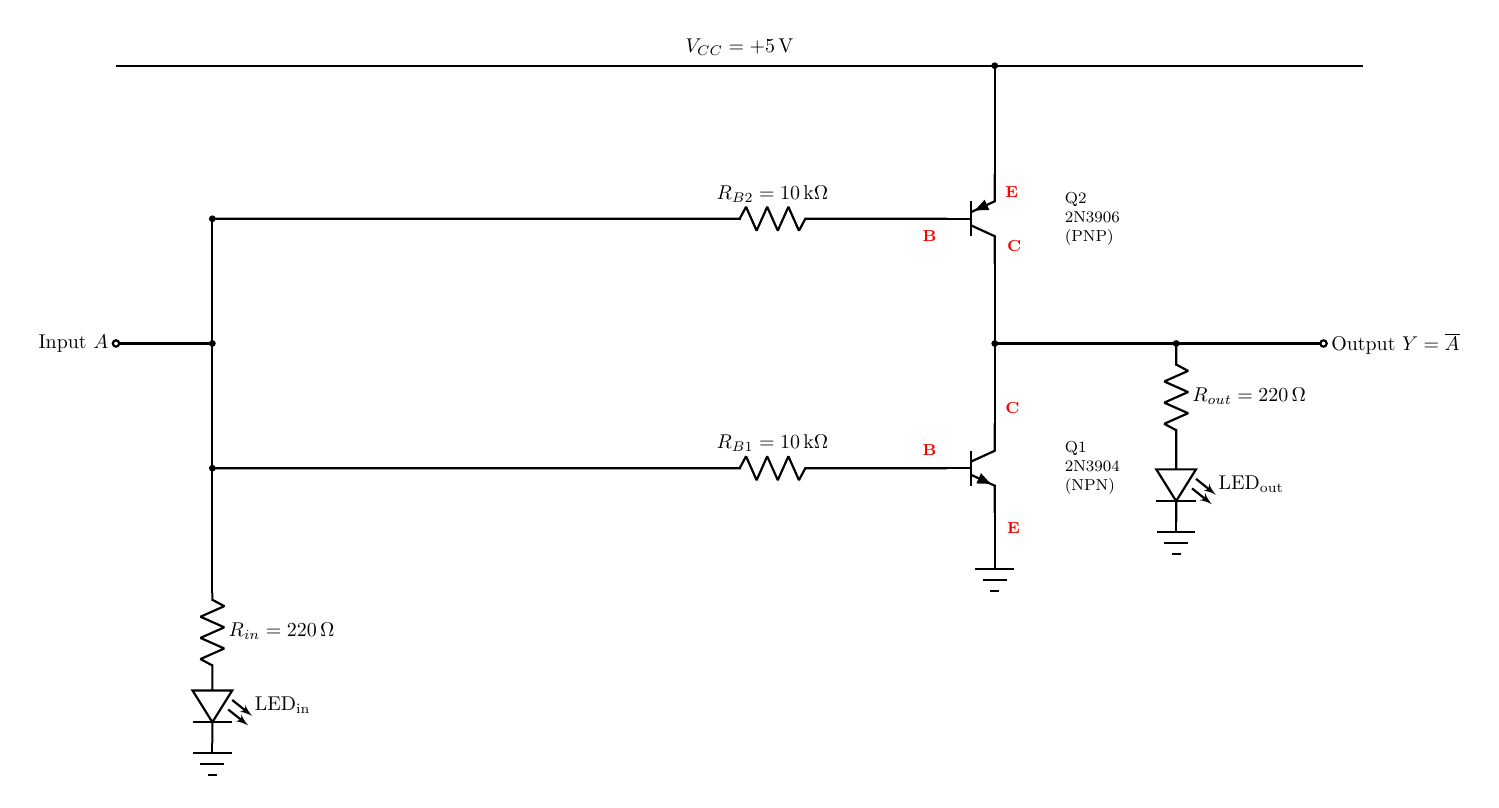
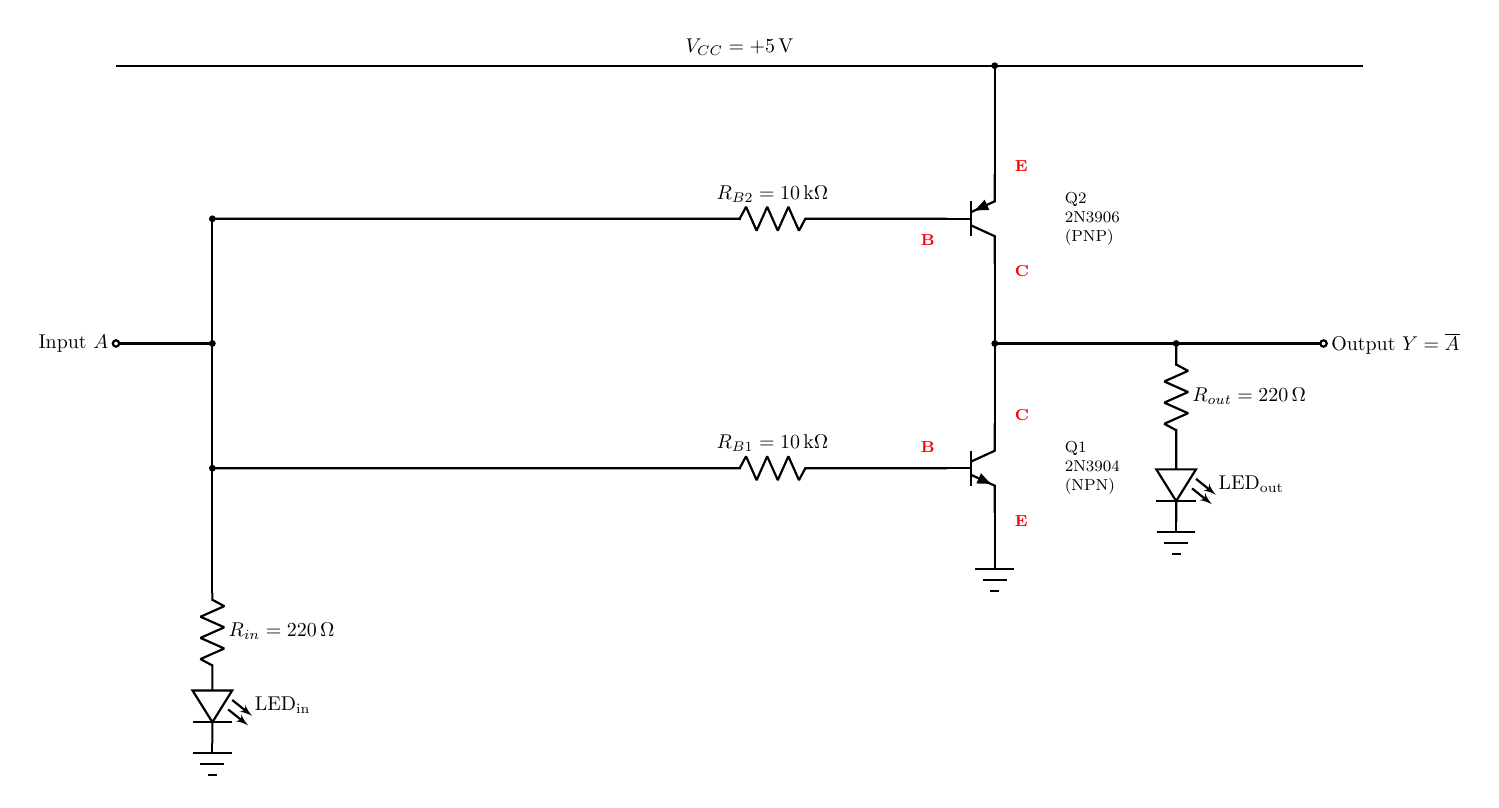
Before and after one commit to mrmhmdalmalki/not-gate, a LaTeX figure (circuit.tex): the whole page. Compiled offline with pdfLaTeX.

Commit message:
last version of not gate

```diff
--- a/circuit.tex
+++ b/circuit.tex
@@ -15,17 +15,17 @@
 \usepackage{amsmath}
 \usetikzlibrary{calc}
 
-% red pin labels for the NPN (C top, B left, E bottom)
+% red pin labels for the NPN (C top, B left, E bottom) - pushed clear of the wires
 \newcommand{\pinlabelsN}[1]{%
-  \node[red,font=\bfseries\footnotesize,anchor=south west] at ($(#1.C)+(0.05,0.06)$){C};
-  \node[red,font=\bfseries\footnotesize,anchor=south east] at ($(#1.B)+(-0.05,0.08)$){B};
-  \node[red,font=\bfseries\footnotesize,anchor=north west] at ($(#1.E)+(0.08,-0.06)$){E};
+  \node[red,font=\bfseries\footnotesize,anchor=west] at ($(#1.C)+(0.22,0.16)$){C};
+  \node[red,font=\bfseries\footnotesize,anchor=south east] at ($(#1.B)+(-0.08,0.14)$){B};
+  \node[red,font=\bfseries\footnotesize,anchor=west] at ($(#1.E)+(0.22,-0.16)$){E};
 }
-% red pin labels for the PNP (drawn flipped: E top, B left, C bottom)
+% red pin labels for the PNP (E top, B left, C bottom) - pushed clear of the wires
 \newcommand{\pinlabelsP}[1]{%
-  \node[red,font=\bfseries\footnotesize,anchor=north west] at ($(#1.E)+(0.05,-0.06)$){E};
-  \node[red,font=\bfseries\footnotesize,anchor=north east] at ($(#1.B)+(-0.05,-0.08)$){B};
-  \node[red,font=\bfseries\footnotesize,anchor=south west] at ($(#1.C)+(0.08,0.06)$){C};
+  \node[red,font=\bfseries\footnotesize,anchor=west] at ($(#1.E)+(0.22,0.16)$){E};
+  \node[red,font=\bfseries\footnotesize,anchor=north east] at ($(#1.B)+(-0.08,-0.14)$){B};
+  \node[red,font=\bfseries\footnotesize,anchor=west] at ($(#1.C)+(0.22,-0.16)$){C};
 }
 
 % ground symbol (pic)
```
Also changed, not shown: wiring.tex (+4 -3 lines), circuit.pdf, images/circuit.png, images/wiring.png, wiring.pdf.
